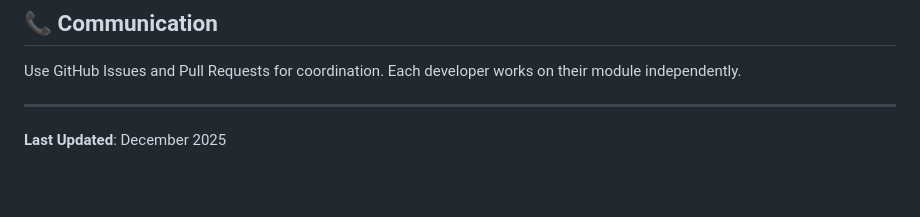
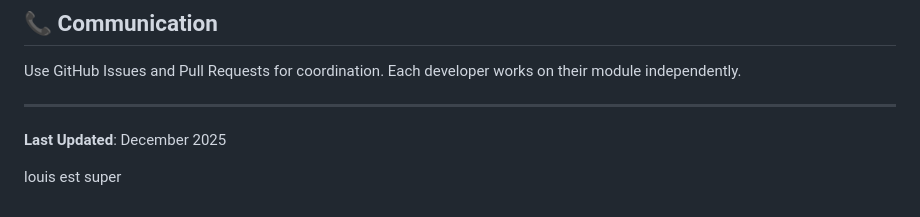
Before and after one commit to Miloctober/ai-note-summarizer, a Markdown page: README.md, the part around the change. GitHub-like rendering; blank space fills up the shorter version.

Commit message:
test readme.me

```diff
--- a/README.md
+++ b/README.md
@@ -110,3 +110,5 @@ Use GitHub Issues and Pull Requests for coordination. Each developer works on th
 ---
 
 **Last Updated**: December 2025
+
+louis est super
```
